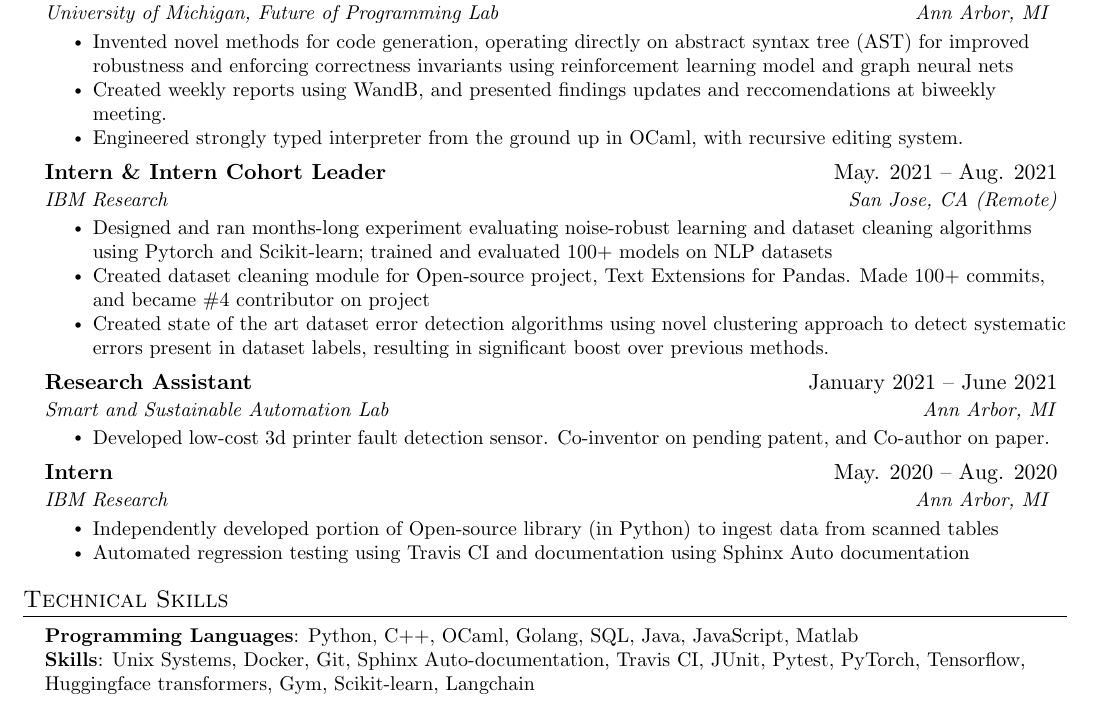
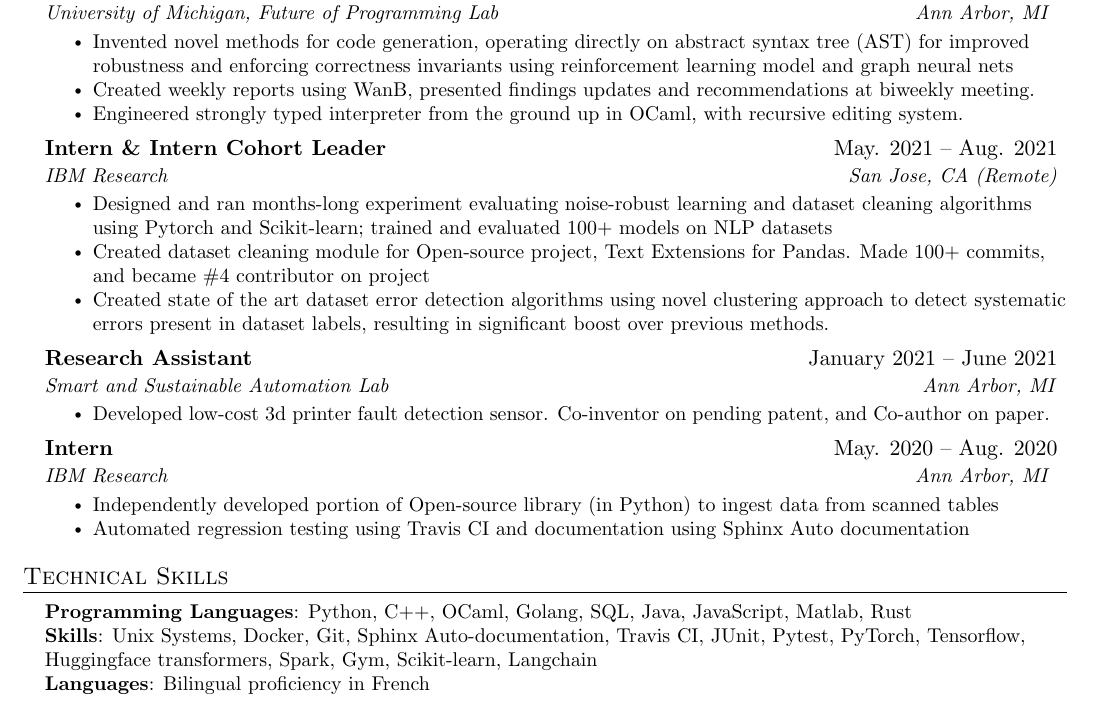
Before and after one commit to ZachEichen/Resume, a LaTeX document (main.tex): part of the page, cut so that both start at the same text. Compiled offline with pdfLaTeX.

Commit message:
added rust to skills

```diff
--- a/main.tex
+++ b/main.tex
@@ -199,7 +199,7 @@
 Invented novel methods for code generation, operating directly on abstract syntax tree (AST) for improved robustness and enforcing correctness invariants using reinforcement learning model and graph neural nets
             }
         \resumeItem{
-Created weekly reports using WandB, and presented findings updates and reccomendations at biweekly meeting.
+Created weekly reports using WanB, presented findings updates and recommendations at biweekly meeting.
         }
         % \resumeItem{Created reinforcement learning (RL) model using graph neural net (GNN) for efficient automatic code generation and editing, operating on abstract syntax tree.}
         % \resumeItem{Investigated the use of ML based automatic code editing agent operating on abstract syntax trees}
@@ -278,10 +278,9 @@ Created weekly reports using WandB, and presented findings updates and reccomend
 \section{Technical Skills}
  \begin{itemize}[leftmargin=0.15in, label={}]
     \small{\item{
-     \textbf{Programming Languages}{:    Python, C++, OCaml, Golang, SQL, Java, JavaScript, Matlab} \\
-     \textbf{Skills}{: Unix Systems, Docker, Git, Sphinx Auto-documentation, Travis CI, JUnit, Pytest, PyTorch, Tensorflow, Huggingface transformers, Gym, Scikit-learn, Langchain} \\
-    % \textbf{Languages}{: Bilingual proficiency in French} \\
-
+     \textbf{Programming Languages}{:    Python, C++, OCaml, Golang, SQL, Java, JavaScript, Matlab, Rust} \\
+     \textbf{Skills}{: Unix Systems, Docker, Git, Sphinx Auto-documentation, Travis CI, JUnit, Pytest, PyTorch, Tensorflow, Huggingface transformers, Spark, Gym, Scikit-learn, Langchain} \\
+    \textbf{Languages}{: Bilingual proficiency in French}
     }}
  \end{itemize}
 
```
Also changed, not shown: main.pdf, 1 other file.
